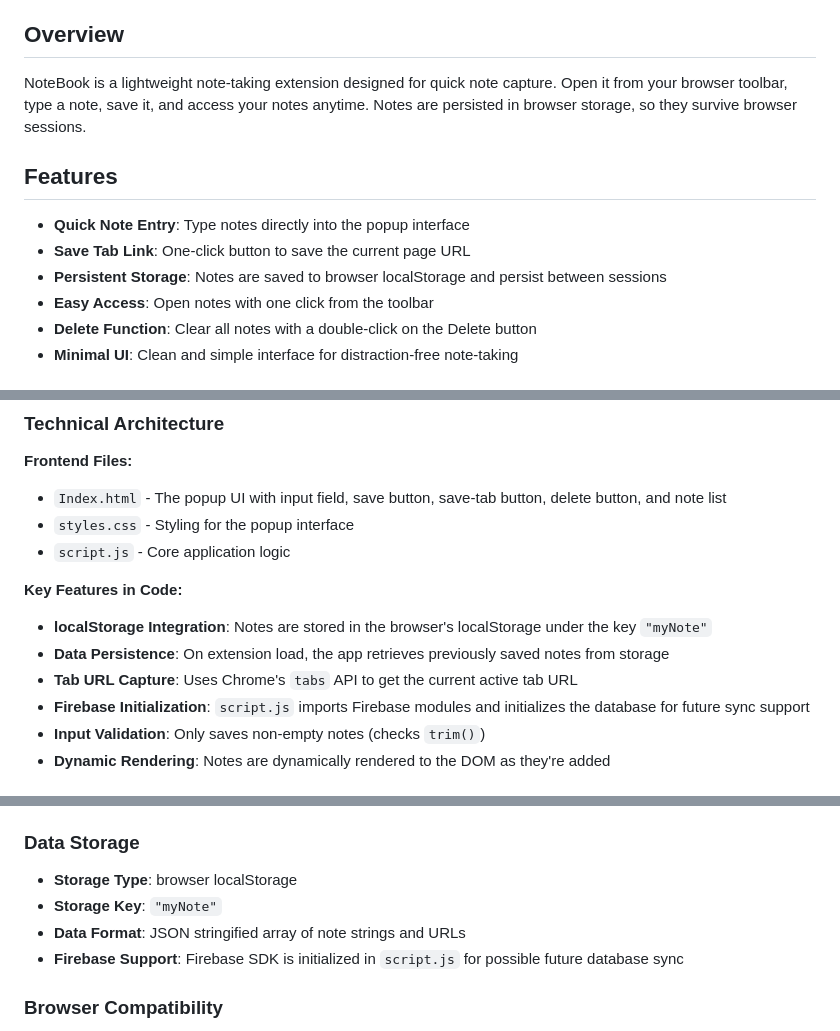
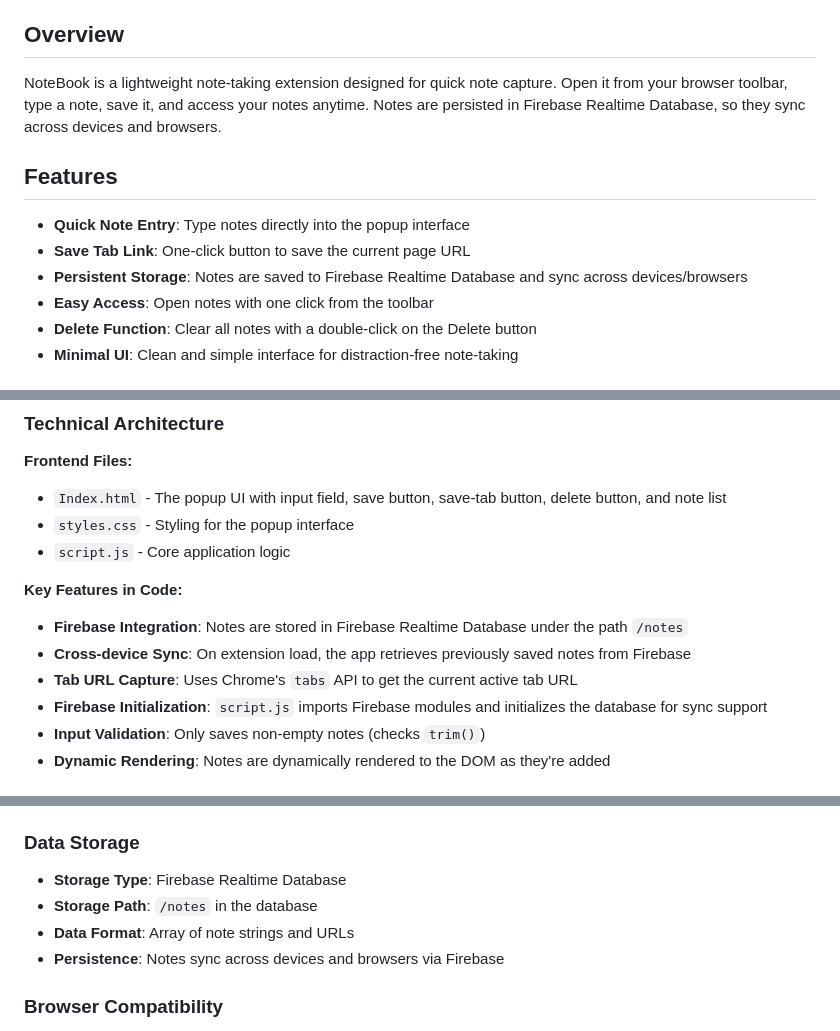
Before and after one commit to Salama-Jamal/Chrome-Extension, a Markdown page: README.md, 3 parts joined by grey strips. Drawn GitHub-style.

Commit message:
my extension done

```diff
--- a/README.md
+++ b/README.md
@@ -4,13 +4,13 @@ A simple and effective Chrome extension that allows you to quickly save, view, a
 
 ## Overview
 
-NoteBook is a lightweight note-taking extension designed for quick note capture. Open it from your browser toolbar, type a note, save it, and access your notes anytime. Notes are persisted in browser storage, so they survive browser sessions.
+NoteBook is a lightweight note-taking extension designed for quick note capture. Open it from your browser toolbar, type a note, save it, and access your notes anytime. Notes are persisted in Firebase Realtime Database, so they sync across devices and browsers.
 
 ## Features
 
 - **Quick Note Entry**: Type notes directly into the popup interface
 - **Save Tab Link**: One-click button to save the current page URL
-- **Persistent Storage**: Notes are saved to browser localStorage and persist between sessions
+- **Persistent Storage**: Notes are saved to Firebase Realtime Database and sync across devices/browsers
 - **Easy Access**: Open notes with one click from the toolbar
 - **Delete Function**: Clear all notes with a double-click on the Delete button
 - **Minimal UI**: Clean and simple interface for distraction-free note-taking
@@ -35,10 +35,10 @@ NoteBook is a lightweight note-taking extension designed for quick note capture.
 
 **Key Features in Code:**
 
-- **localStorage Integration**: Notes are stored in the browser's localStorage under the key `"myNote"`
-- **Data Persistence**: On extension load, the app retrieves previously saved notes from storage
+- **Firebase Integration**: Notes are stored in Firebase Realtime Database under the path `/notes`
+- **Cross-device Sync**: On extension load, the app retrieves previously saved notes from Firebase
 - **Tab URL Capture**: Uses Chrome's `tabs` API to get the current active tab URL
-- **Firebase Initialization**: `script.js` imports Firebase modules and initializes the database for future sync support
+- **Firebase Initialization**: `script.js` imports Firebase modules and initializes the database for sync support
 - **Input Validation**: Only saves non-empty notes (checks `trim()`)
 - **Dynamic Rendering**: Notes are dynamically rendered to the DOM as they're added
 
@@ -100,10 +100,10 @@ Chrome-Extension/
 
 ### Data Storage
 
-- **Storage Type**: browser localStorage
-- **Storage Key**: `"myNote"`
-- **Data Format**: JSON stringified array of note strings and URLs
-- **Firebase Support**: Firebase SDK is initialized in `script.js` for possible future database sync
+- **Storage Type**: Firebase Realtime Database
+- **Storage Path**: `/notes` in the database
+- **Data Format**: Array of note strings and URLs
+- **Persistence**: Notes sync across devices and browsers via Firebase
 
 ### Browser Compatibility
 
```
Also changed, not shown: other parts of README.md (+3 -3 lines).
